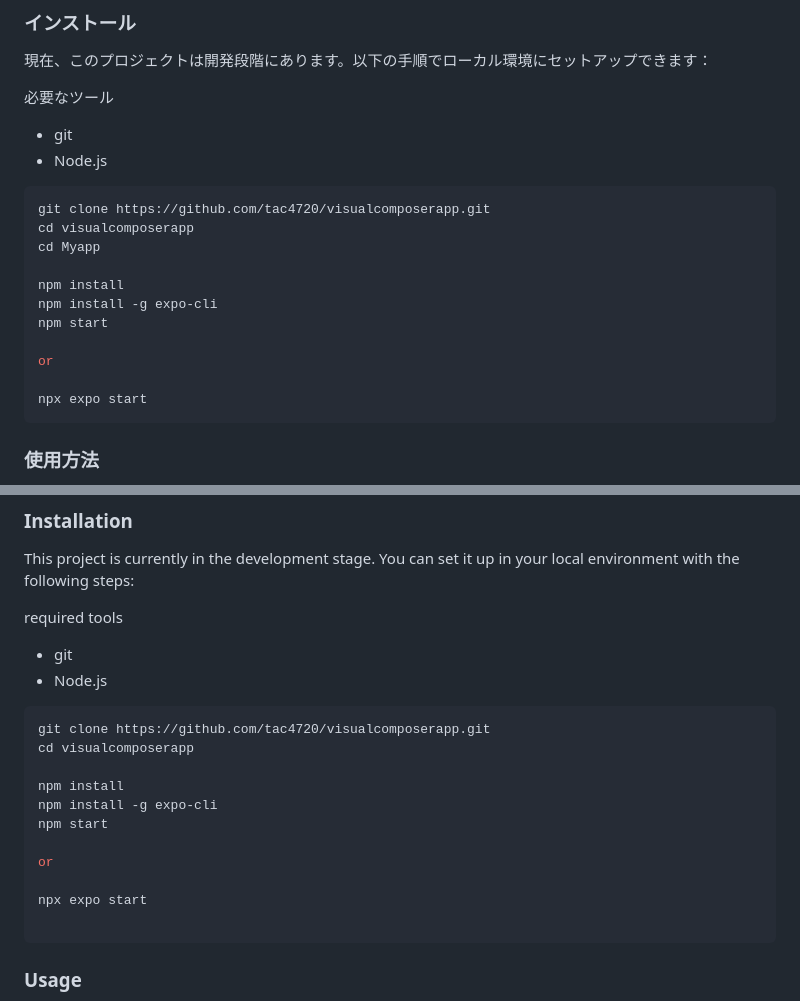
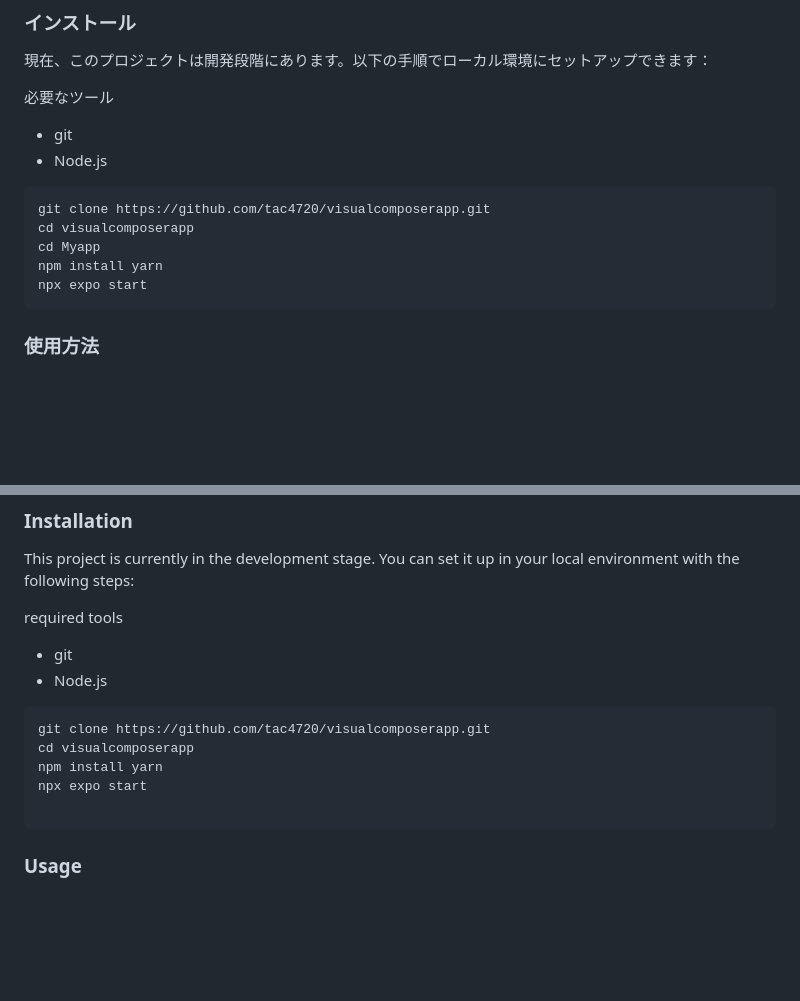
Before and after one commit to tac4720/VisualComposerApp, a Markdown page: README.md, 2 parts joined by grey strips. GitHub-like rendering; blank space fills up the shorter version.

````diff
--- a/README.md
+++ b/README.md
@@ -36,13 +36,7 @@ Visual Composer Appは、音楽理論の知識が少ない人でも直感的に
 git clone https://github.com/tac4720/visualcomposerapp.git
 cd visualcomposerapp
 cd Myapp
-
-npm install
-npm install -g expo-cli
-npm start
-
-or
-
+npm install yarn
 npx expo start
 ```
 
@@ -109,13 +103,7 @@ required tools
 ```bash
 git clone https://github.com/tac4720/visualcomposerapp.git
 cd visualcomposerapp
-
-npm install
-npm install -g expo-cli
-npm start
-
-or
-
+npm install yarn
 npx expo start
 
 ```
````
